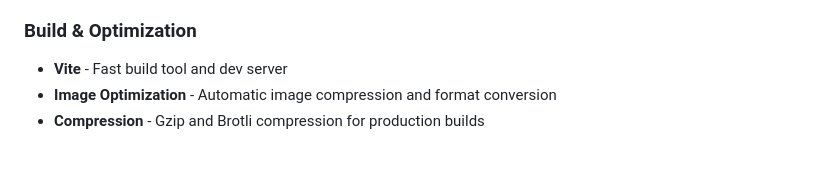
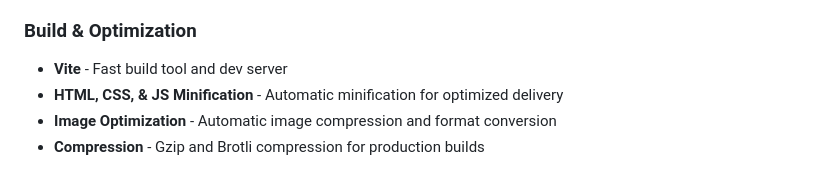
Before and after one commit to leonism/astro-batavia, a Markdown page: README.md, the part around the change. GitHub-like rendering.

Commit message:
docs: add minification info to build features in README

```diff
--- a/README.md
+++ b/README.md
@@ -89,6 +89,7 @@
 
 ### **Build & Optimization**
 - **Vite** - Fast build tool and dev server
+- **HTML, CSS, & JS Minification** - Automatic minification for optimized delivery
 - **Image Optimization** - Automatic image compression and format conversion
 - **Compression** - Gzip and Brotli compression for production builds
 
```
